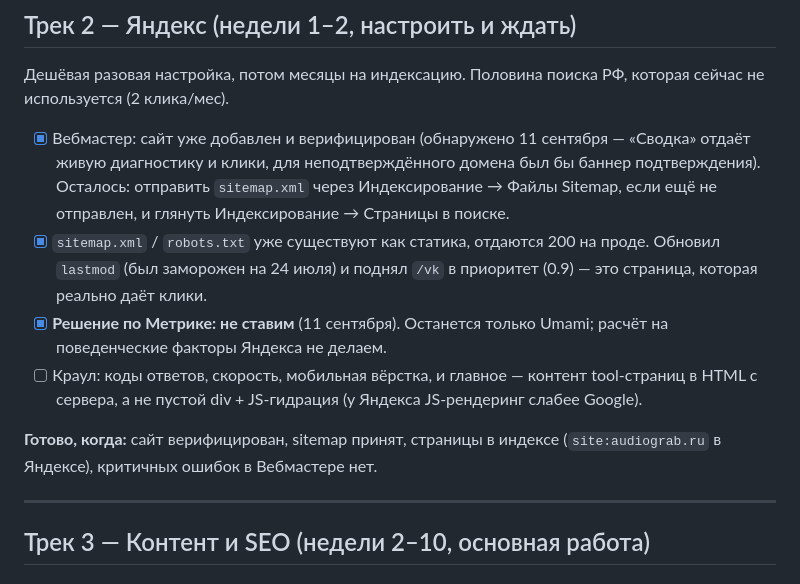
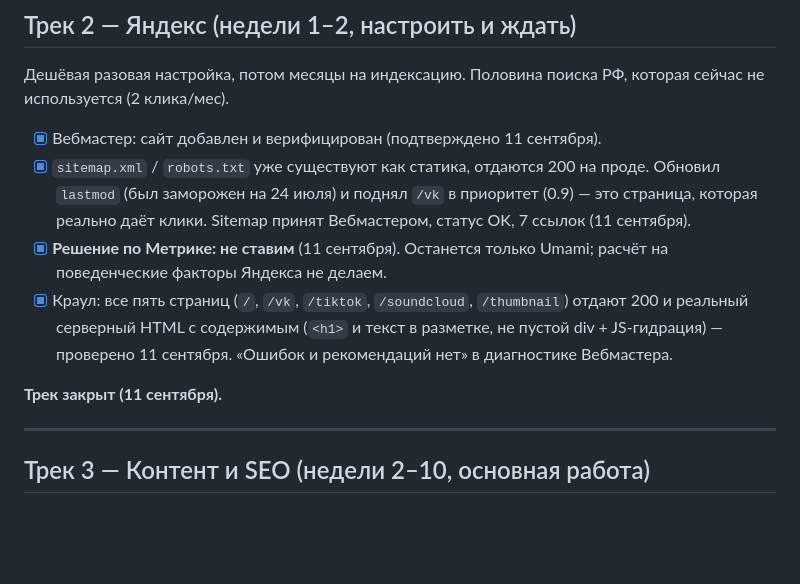
Before and after one commit to gur88/yt2mp3, a Markdown page: docs/roadmap-2026-q4.md, the part around the change. GitHub-like rendering; blank space fills up the shorter version.

Commit message:
docs: close out the Yandex track — sitemap accepted, crawl clean
Co-Authored-By: Claude Sonnet 5 <noreply@anthropic.com>

```diff
--- a/docs/roadmap-2026-q4.md
+++ b/docs/roadmap-2026-q4.md
@@ -114,22 +114,19 @@ journalctl -u umami-digest.service -n 20 --no-pager
 Дешёвая разовая настройка, потом месяцы на индексацию. Половина поиска РФ,
 которая сейчас не используется (2 клика/мес).
 
-- [x] Вебмастер: сайт уже добавлен и верифицирован (обнаружено 11 сентября —
-      «Сводка» отдаёт живую диагностику и клики, для неподтверждённого
-      домена был бы баннер подтверждения). Осталось: отправить
-      `sitemap.xml` через Индексирование → Файлы Sitemap, если ещё не
-      отправлен, и глянуть Индексирование → Страницы в поиске.
+- [x] Вебмастер: сайт добавлен и верифицирован (подтверждено 11 сентября).
 - [x] `sitemap.xml` / `robots.txt` уже существуют как статика, отдаются
       200 на проде. Обновил `lastmod` (был заморожен на 24 июля) и поднял
       `/vk` в приоритет (0.9) — это страница, которая реально даёт клики.
+      Sitemap принят Вебмастером, статус OK, 7 ссылок (11 сентября).
 - [x] **Решение по Метрике: не ставим** (11 сентября). Останется только
       Umami; расчёт на поведенческие факторы Яндекса не делаем.
-- [ ] Краул: коды ответов, скорость, мобильная вёрстка, и главное —
-      контент tool-страниц в HTML с сервера, а не пустой div + JS-гидрация
-      (у Яндекса JS-рендеринг слабее Google).
+- [x] Краул: все пять страниц (`/`, `/vk`, `/tiktok`, `/soundcloud`,
+      `/thumbnail`) отдают 200 и реальный серверный HTML с содержимым
+      (`<h1>` и текст в разметке, не пустой div + JS-гидрация) — проверено
+      11 сентября. «Ошибок и рекомендаций нет» в диагностике Вебмастера.
 
-**Готово, когда:** сайт верифицирован, sitemap принят, страницы в индексе
-(`site:audiograb.ru` в Яндексе), критичных ошибок в Вебмастере нет.
+**Трек закрыт (11 сентября).**
 
 ---
 
```
